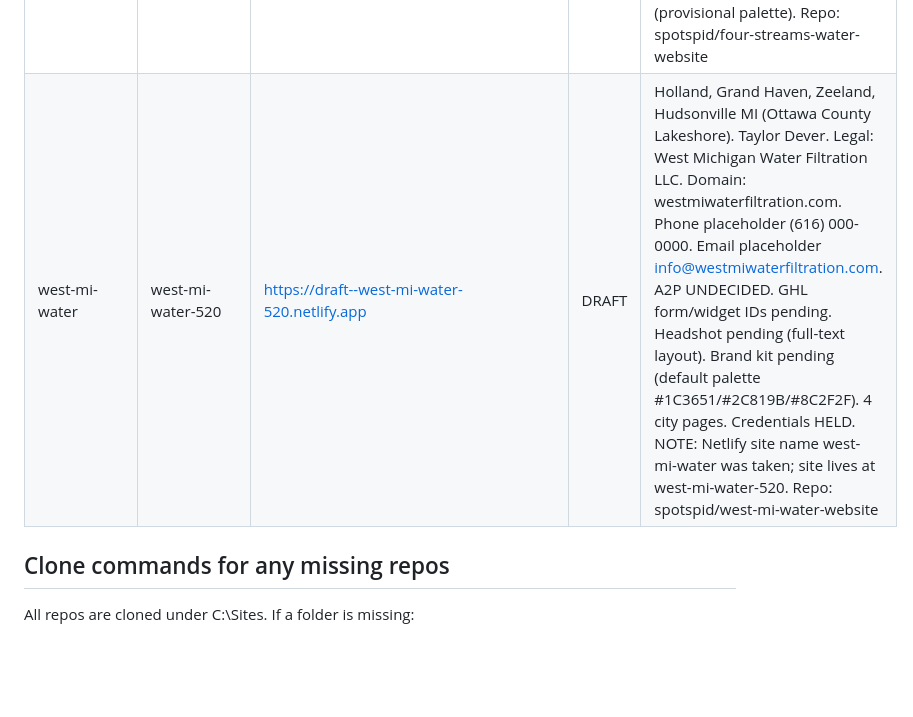
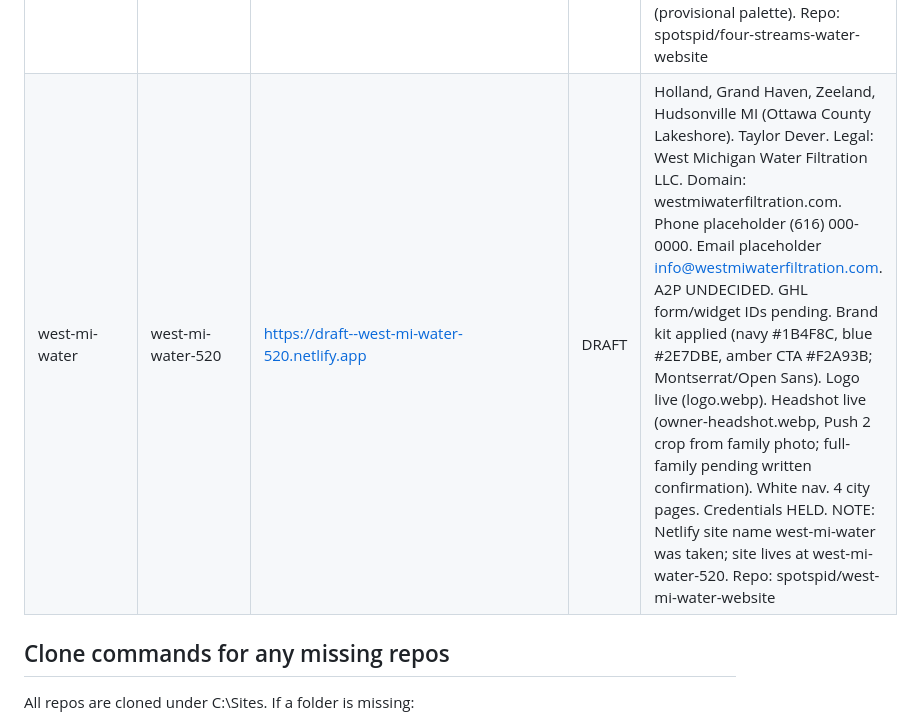
Before and after one commit to spotspid/water-filtration-template, a Markdown page: SITES.md, the part around the change. GitHub-like rendering; blank space fills up the shorter version.

Commit message:
west-mi-water: brand kit applied (Push 2)
Navy #1B4F8C, blue #2E7DBE, amber CTA #F2A93B; Montserrat/Open Sans; logo, headshot, white nav. Full-family photo pending written confirmation.

Co-Authored-By: Claude Sonnet 4.6 <noreply@anthropic.com>

```diff
--- a/SITES.md
+++ b/SITES.md
@@ -21,7 +21,7 @@ Every site built from this template is listed here. Each future build appends it
 | kings-peak-cleaning | kings-peak-cleaning | https://draft--kings-peak-cleaning.netlify.app | DRAFT | Cleaning vertical. Salt Lake City metro UT. Christy and David Houskeeper. Domain: kingspeakcleaning.com. 12 city pages. Phone/email PENDING. Logo/couple photo PENDING (run gen-favicons.mjs after logo drops). A2P UNDECIDED. GHL form/widget IDs pending. GitHub repo PENDING (gh not authenticated at build time - create spotspid/kings-peak-cleaning-website). Repo: spotspid/kings-peak-cleaning-website |
 | sunshine-water-pros | sunshine-water-pros-preview | https://draft--sunshine-water-pros-preview.netlify.app | DRAFT | Pompano Beach and Broward County FL. Mo. Domain: sunshinewaterpros.com. Metro-only (no city pages), municipal water only (no well water). Phone/email PENDING. A2P UNDECIDED. GHL form/widget IDs pending. Palette PLACEHOLDER. LLC pending. GitHub repo PENDING (gh not authenticated at build time - create spotspid/sunshine-water-pros-website). |
 | four-streams-water | four-streams-water | https://draft--four-streams-water.netlify.app | DRAFT | Dallas-Fort Worth Metro TX. Emmanuel O and Loni. Legal: Four Streams Water Solutions LLC. Domain: fourstreamswater.com. Metro-only (no city pages). Phone/email PENDING (all CTAs route to water-assessment.html). A2P UNDECIDED. GHL form/widget IDs pending. Logo pending (text wordmark in place). Headshot pending. Brand kit pending (provisional palette). Repo: spotspid/four-streams-water-website |
-| west-mi-water | west-mi-water-520 | https://draft--west-mi-water-520.netlify.app | DRAFT | Holland, Grand Haven, Zeeland, Hudsonville MI (Ottawa County Lakeshore). Taylor Dever. Legal: West Michigan Water Filtration LLC. Domain: westmiwaterfiltration.com. Phone placeholder (616) 000-0000. Email placeholder info@westmiwaterfiltration.com. A2P UNDECIDED. GHL form/widget IDs pending. Headshot pending (full-text layout). Brand kit pending (default palette #1C3651/#2C819B/#8C2F2F). 4 city pages. Credentials HELD. NOTE: Netlify site name west-mi-water was taken; site lives at west-mi-water-520. Repo: spotspid/west-mi-water-website |
+| west-mi-water | west-mi-water-520 | https://draft--west-mi-water-520.netlify.app | DRAFT | Holland, Grand Haven, Zeeland, Hudsonville MI (Ottawa County Lakeshore). Taylor Dever. Legal: West Michigan Water Filtration LLC. Domain: westmiwaterfiltration.com. Phone placeholder (616) 000-0000. Email placeholder info@westmiwaterfiltration.com. A2P UNDECIDED. GHL form/widget IDs pending. Brand kit applied (navy #1B4F8C, blue #2E7DBE, amber CTA #F2A93B; Montserrat/Open Sans). Logo live (logo.webp). Headshot live (owner-headshot.webp, Push 2 crop from family photo; full-family pending written confirmation). White nav. 4 city pages. Credentials HELD. NOTE: Netlify site name west-mi-water was taken; site lives at west-mi-water-520. Repo: spotspid/west-mi-water-website |
 
 ## Clone commands for any missing repos
 
```
